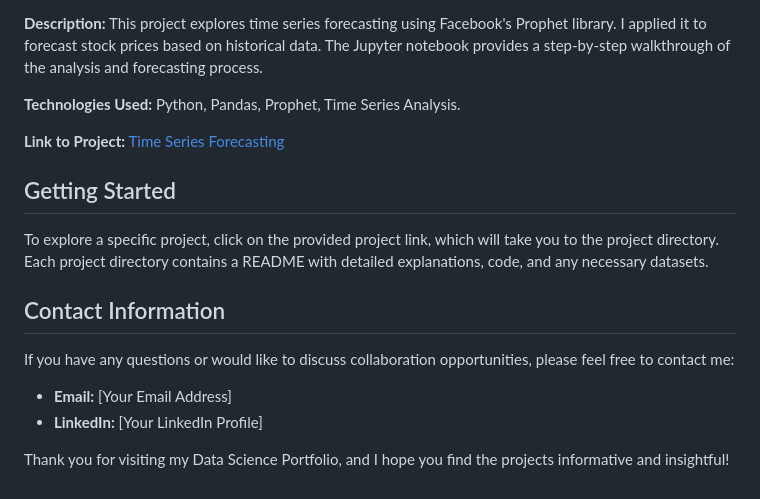
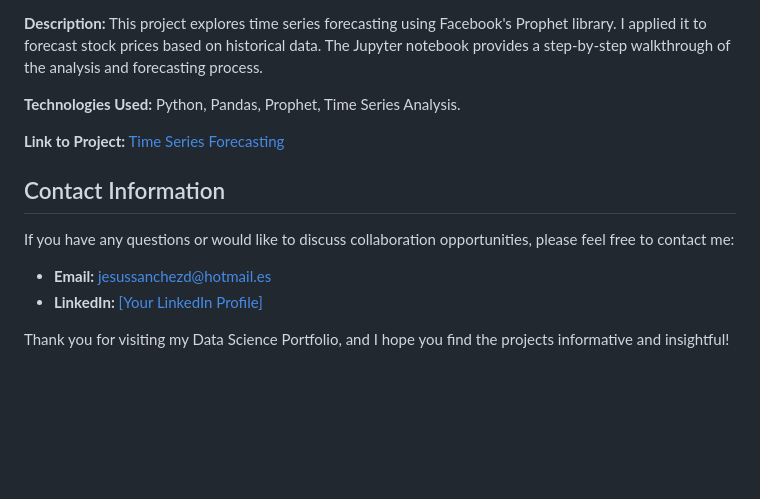
Before and after one commit to Jsanchez759/Data-Related-Projects, a Markdown page: README.md, the part around the change. Drawn GitHub-style; blank space fills up the shorter version.

```diff
--- a/README.md
+++ b/README.md
@@ -50,15 +50,11 @@ Welcome to my Data Science Portfolio! This repository showcases a collection of
 
 **Link to Project:** [Time Series Forecasting](/project-5-time-series-forecasting)
 
-## Getting Started
-
-To explore a specific project, click on the provided project link, which will take you to the project directory. Each project directory contains a README with detailed explanations, code, and any necessary datasets.
-
 ## Contact Information
 
 If you have any questions or would like to discuss collaboration opportunities, please feel free to contact me:
 
-- **Email:** [Your Email Address]
-- **LinkedIn:** [Your LinkedIn Profile]
+- **Email:** jesussanchezd@hotmail.es
+- **LinkedIn:** [[Your LinkedIn Profile]](https://www.linkedin.com/in/jesus-sanchez-data-science/)
 
 Thank you for visiting my Data Science Portfolio, and I hope you find the projects informative and insightful!
```
